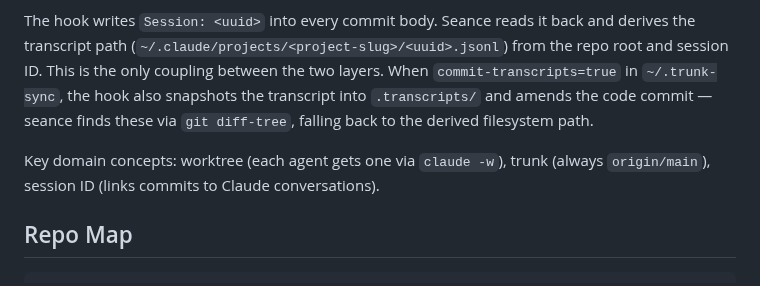
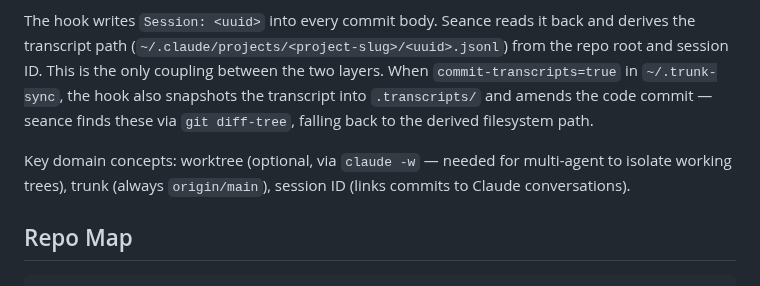
Before and after one commit to elimydlarz/claude-code-plugins, a Markdown page: trunk-sync/CLAUDE.md, the part around the change. Rendered like a GitHub page.

Commit message:
auto(5cd4d08a): after trunk-sync install we tell people they have to use -w but I don't
File: trunk-sync/CLAUDE.md
Session: 5cd4d08a-660c-494f-aba9-e62d4c0ca59f

```diff
--- a/trunk-sync/CLAUDE.md
+++ b/trunk-sync/CLAUDE.md
@@ -15,7 +15,7 @@ trunk-sync has two independent layers that share one git repo:
 
 The hook writes `Session: <uuid>` into every commit body. Seance reads it back and derives the transcript path (`~/.claude/projects/<project-slug>/<uuid>.jsonl`) from the repo root and session ID. This is the only coupling between the two layers. When `commit-transcripts=true` in `~/.trunk-sync`, the hook also snapshots the transcript into `.transcripts/` and amends the code commit — seance finds these via `git diff-tree`, falling back to the derived filesystem path.
 
-Key domain concepts: worktree (each agent gets one via `claude -w`), trunk (always `origin/main`), session ID (links commits to Claude conversations).
+Key domain concepts: worktree (optional, via `claude -w` — needed for multi-agent to isolate working trees), trunk (always `origin/main`), session ID (links commits to Claude conversations).
 
 ## Repo Map
 
```
